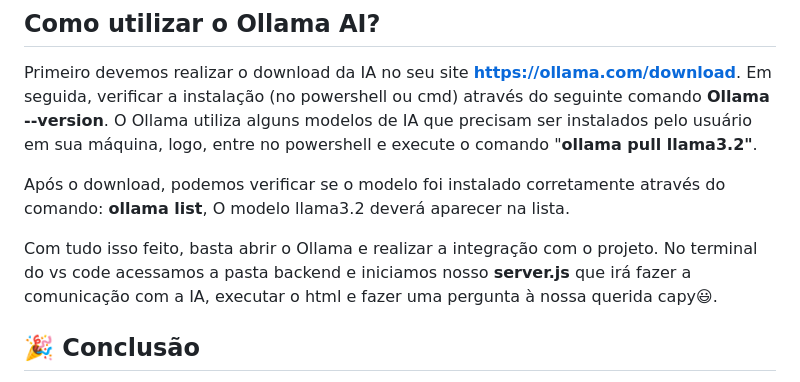
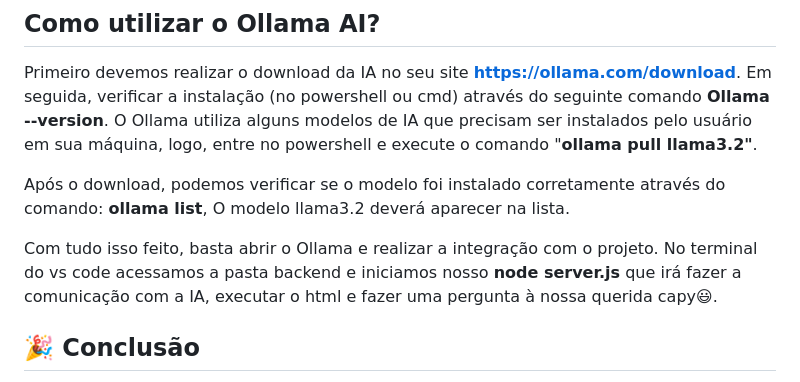
Before and after one commit to LuciFlores208/EcoViva, a Markdown page: README.md, the part around the change. Drawn GitHub-style.

Commit message:
alteracao de comando

```diff
--- a/README.md
+++ b/README.md
@@ -58,7 +58,7 @@ O **EcoViva** foi criado com o objetivo de contribuir para esse processo, utiliz
 
   Após o download, podemos verificar se o modelo foi instalado corretamente através do comando: **ollama list**, O modelo llama3.2 deverá aparecer na lista.
 
-Com tudo isso feito, basta abrir o Ollama e realizar a integração com o projeto. No terminal do vs code acessamos a pasta backend e iniciamos nosso **server.js** que irá fazer a comunicação com a IA, executar o html e fazer uma pergunta à nossa querida capy😃.
+Com tudo isso feito, basta abrir o Ollama e realizar a integração com o projeto. No terminal do vs code acessamos a pasta backend e iniciamos nosso **node server.js** que irá fazer a comunicação com a IA, executar o html e fazer uma pergunta à nossa querida capy😃.
 
 ## 🎉 Conclusão
 
```
